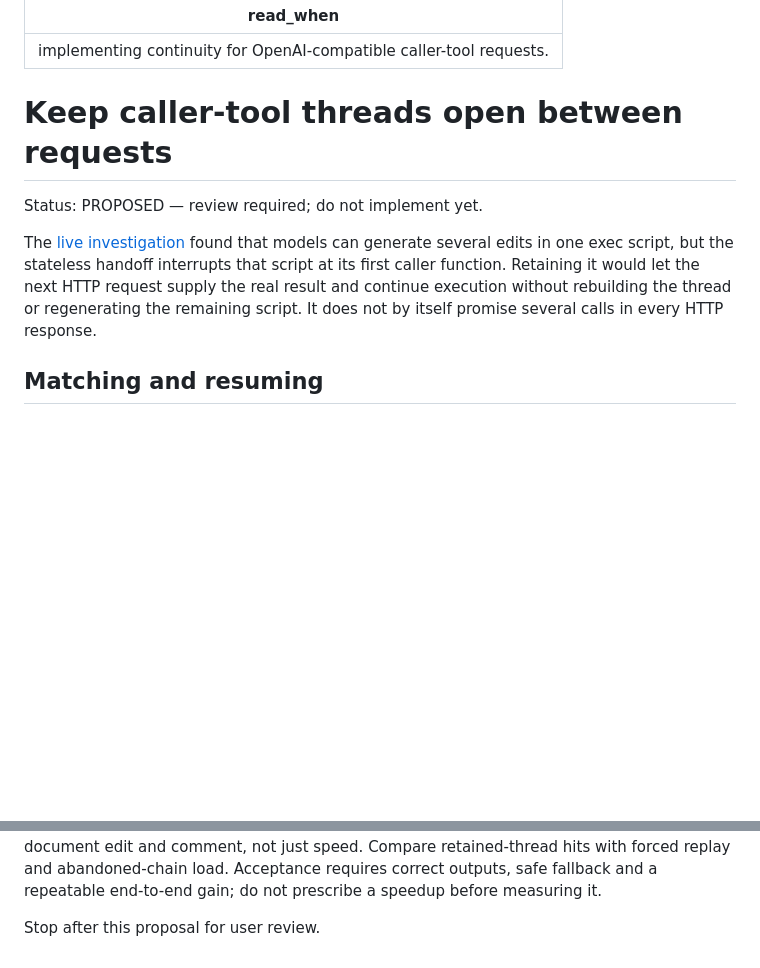
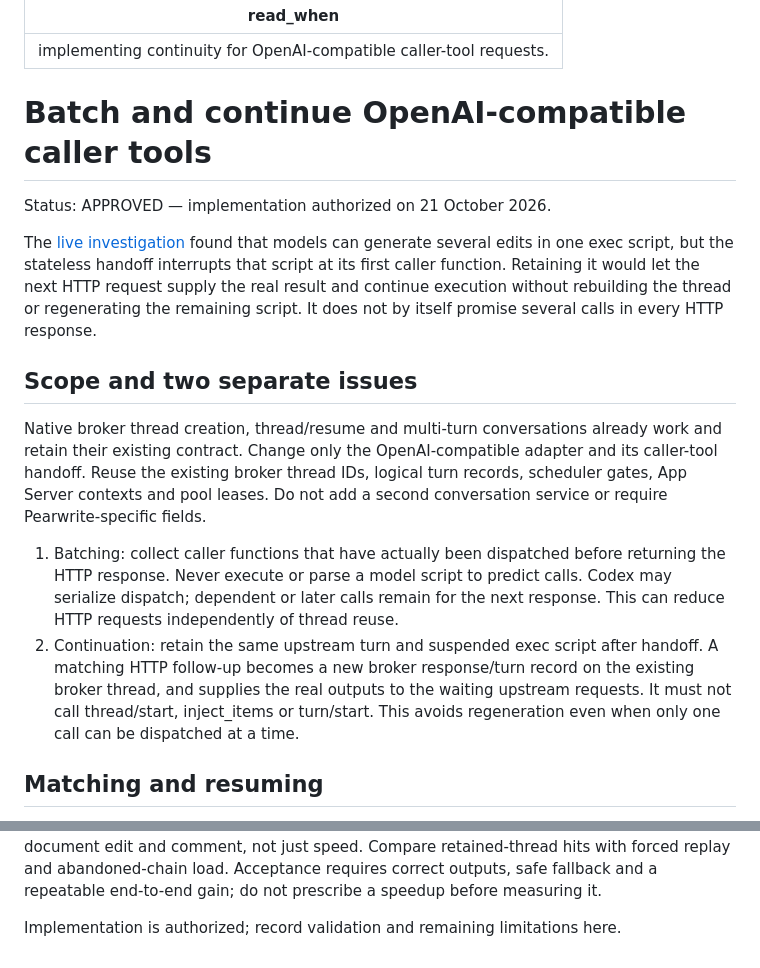
Before and after one commit to jonasjancarik/codex-broker, a Markdown page: plans/004-retain-openai-tool-threads.md, 2 parts joined by grey strips. GitHub-like rendering; blank space fills up the shorter version.

Commit message:
docs: narrow tool continuation plan to the compatibility adapter
Separate batching of dispatched calls from resuming a suspended upstream turn. Reuse existing thread IDs, logical turns, scheduler gates and App Server leases; retain the native API contract and require no Pearwrite-specific fields.

Record user authorization to implement and validate the narrowed plan without pushing.

```diff
--- a/plans/004-retain-openai-tool-threads.md
+++ b/plans/004-retain-openai-tool-threads.md
@@ -2,9 +2,9 @@
 read_when: implementing continuity for OpenAI-compatible caller-tool requests.
 ---
 
-# Keep caller-tool threads open between requests
+# Batch and continue OpenAI-compatible caller tools
 
-Status: PROPOSED — review required; do not implement yet.
+Status: APPROVED — implementation authorized on 21 October 2026.
 
 The [live investigation](../docs/tool-call-investigation-2026-10-21.md) found
 that models can generate several edits in one exec script, but the stateless
@@ -12,6 +12,24 @@ handoff interrupts that script at its first caller function. Retaining it would
 let the next HTTP request supply the real result and continue execution without
 rebuilding the thread or regenerating the remaining script. It does not by
 itself promise several calls in every HTTP response.
+
+## Scope and two separate issues
+
+Native broker thread creation, thread/resume and multi-turn conversations already
+work and retain their existing contract. Change only the OpenAI-compatible
+adapter and its caller-tool handoff. Reuse the existing broker thread IDs,
+logical turn records, scheduler gates, App Server contexts and pool leases.
+Do not add a second conversation service or require Pearwrite-specific fields.
+
+1. Batching: collect caller functions that have actually been dispatched before
+   returning the HTTP response. Never execute or parse a model script to predict
+   calls. Codex may serialize dispatch; dependent or later calls remain for the
+   next response. This can reduce HTTP requests independently of thread reuse.
+2. Continuation: retain the same upstream turn and suspended exec script after
+   handoff. A matching HTTP follow-up becomes a new broker response/turn record
+   on the existing broker thread, and supplies the real outputs to the waiting
+   upstream requests. It must not call thread/start, inject_items or turn/start.
+   This avoids regeneration even when only one call can be dispatched at a time.
 
 ## Matching and resuming
 
@@ -96,4 +114,4 @@ comment, not just speed. Compare retained-thread hits with forced replay and
 abandoned-chain load. Acceptance requires correct outputs, safe fallback and a
 repeatable end-to-end gain; do not prescribe a speedup before measuring it.
 
-Stop after this proposal for user review.
+Implementation is authorized; record validation and remaining limitations here.
```
Also changed, not shown: plans/README.md (+1 -1 lines).
